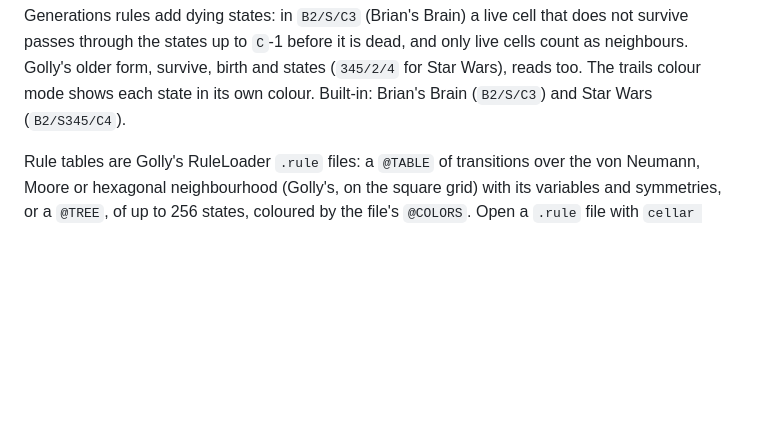
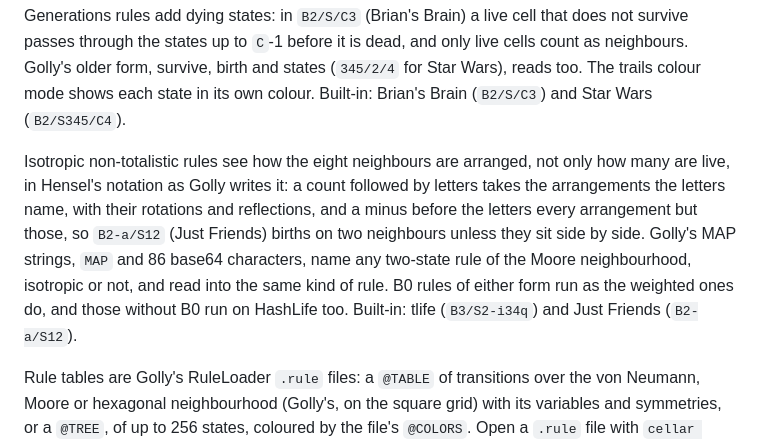
Before and after one commit to octalide/cellar, a Markdown page: README.md, the part around the change. GitHub-like rendering; blank space fills up the shorter version.

Commit message:
docs(#22): isotropic non-totalistic and MAP rules in the readme

```diff
--- a/README.md
+++ b/README.md
@@ -36,6 +36,17 @@ and only live cells count as neighbours. Golly's older form, survive, birth and
 states (`345/2/4` for Star Wars), reads too. The trails colour mode shows each
 state in its own colour. Built-in: Brian's Brain (`B2/S/C3`) and Star Wars
 (`B2/S345/C4`).
+
+Isotropic non-totalistic rules see how the eight neighbours are arranged,
+not only how many are live, in Hensel's notation as Golly writes it: a count
+followed by letters takes the arrangements the letters name, with their
+rotations and reflections, and a minus before the letters every arrangement
+but those, so `B2-a/S12` (Just Friends) births on two neighbours unless they
+sit side by side. Golly's MAP strings, `MAP` and 86 base64 characters, name any
+two-state rule of the Moore neighbourhood, isotropic or not, and read into the
+same kind of rule. B0 rules of either form run as the weighted ones do, and
+those without B0 run on HashLife too. Built-in: tlife (`B3/S2-i34q`) and Just
+Friends (`B2-a/S12`).
 
 Rule tables are Golly's RuleLoader `.rule` files: a `@TABLE` of transitions
 over the von Neumann, Moore or hexagonal neighbourhood (Golly's, on the square
```
